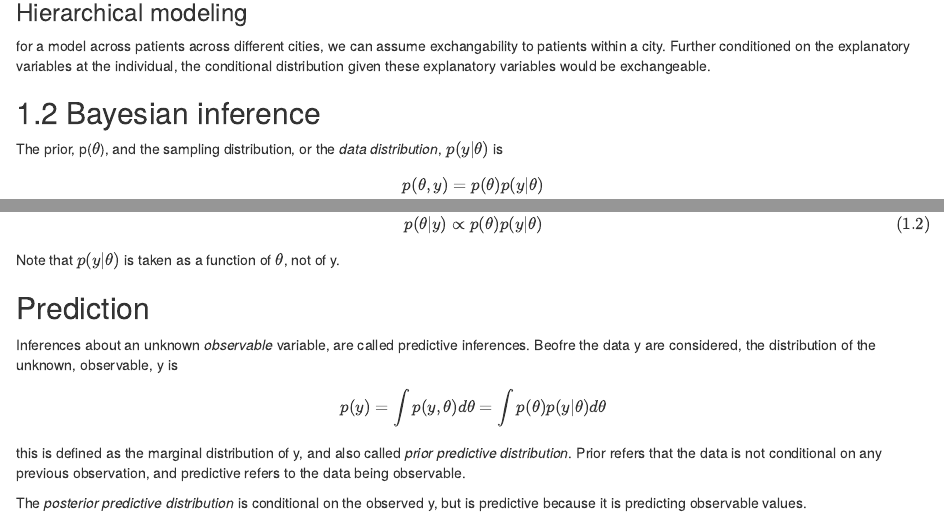
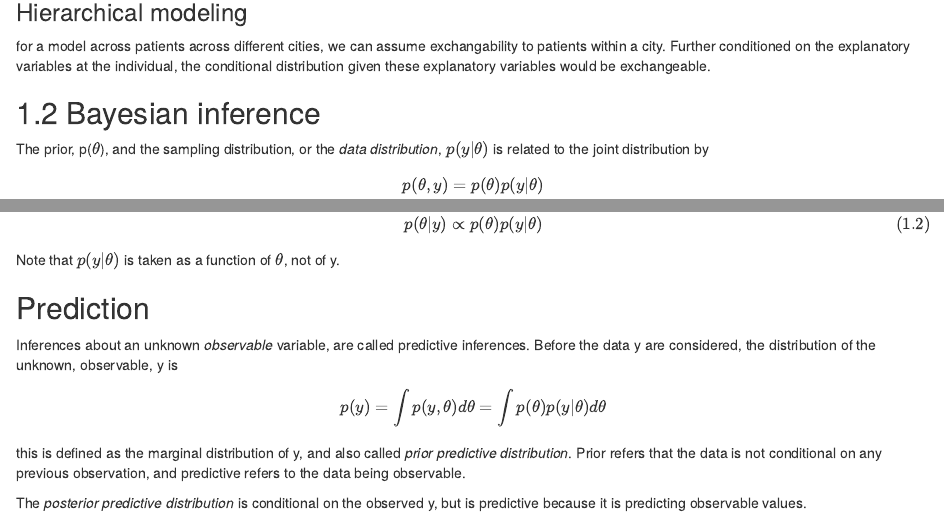
Before and after one commit to arcolombo/BDA-gelman, an R Markdown document (01-intro.Rmd): the page in a window 1100 px wide, from 560 px down, and a second part further down, joined at a grey line. Rendered offline with R 4.5, knitr and Pandoc, with nearby package versions; drawn as R Markdown's standard HTML page in place of the format the file asks for.

Commit message:
Update 01-intro.Rmd
I read through the introductory text and made a few minor edits. There are a lot of exercises, but let me know if there are any in particular you would like looked over.

```diff
--- a/01-intro.Rmd
+++ b/01-intro.Rmd
@@ -21,7 +21,7 @@ for a model across patients across different cities, we can assume exchangabilit
 
 
 ## Bayesian inference
-The prior, p($\theta$), and the sampling distribution, or the *data distribution*, $p(y|\theta)$ is
+The prior, p($\theta$), and the sampling distribution, or the *data distribution*, $p(y|\theta)$ is related to the joint distribution by
 
 $$ p(\theta,y) = p(\theta)p(y | \theta)$$
 
@@ -41,7 +41,7 @@ p(\theta | y ) \propto p(\theta)p(y | \theta)
 Note that $p(y | \theta)$ is taken as a function of $\theta$, not of y.
 
 ## Prediction {-}
-Inferences about an unknown *observable* variable, are called predictive inferences.  Beofre the data y are considered, the distribution of the unknown, observable, y is $$ p(y) = \int p(y,\theta)d\theta = \int p(\theta)p(y | \theta)d\theta$$
+Inferences about an unknown *observable* variable, are called predictive inferences.  Before the data y are considered, the distribution of the unknown, observable, y is $$ p(y) = \int p(y,\theta)d\theta = \int p(\theta)p(y | \theta)d\theta$$
 
 this is defined as the marginal distribution of y, and also called *prior predictive distribution*.  Prior refers that the data is not conditional on any previous observation, and predictive refers to the data being observable.
 
```
